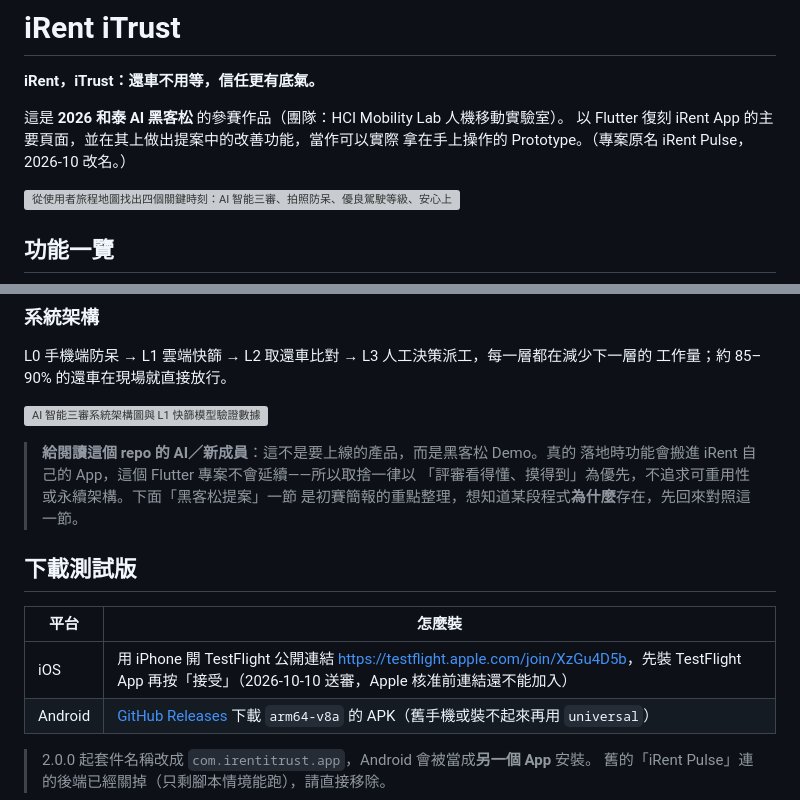
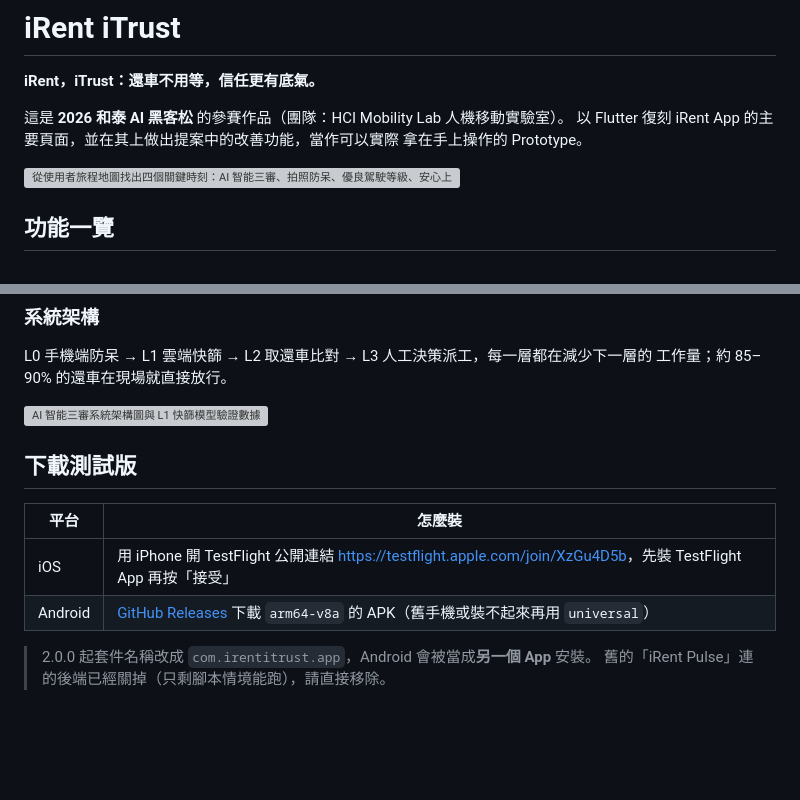
Before and after one commit to HT-Hackathon-YTJJ/iRent-Pulse, a Markdown page: README.md, 2 parts joined by grey strips. GitHub-like rendering; blank space fills up the shorter version; grey boxes are pictures that could not be loaded.

Commit message:
docs: README 拿掉改名註記、給 AI 的說明與 TestFlight 送審日期
Co-Authored-By: Claude Opus 5.5 <noreply@anthropic.com>

```diff
--- a/README.md
+++ b/README.md
@@ -4,7 +4,7 @@
 
 這是 **2026 和泰 AI 黑客松** 的參賽作品（團隊：HCI Mobility Lab 人機移動實驗室）。
 以 Flutter 復刻 iRent App 的主要頁面，並在其上做出提案中的改善功能，當作可以實際
-拿在手上操作的 Prototype。（專案原名 iRent Pulse，2026-10 改名。）
+拿在手上操作的 Prototype。
 
 ![從使用者旅程地圖找出四個關鍵時刻：AI 智能三審、拍照防呆、優良駕駛等級、安心上路輔助](docs/images/overview.jpg)
 
@@ -45,16 +45,11 @@ L0 手機端防呆 → L1 雲端快篩 → L2 取還車比對 → L3 人工決
 
 ![AI 智能三審系統架構圖與 L1 快篩模型驗證數據](docs/images/architecture.jpg)
 
-> **給閱讀這個 repo 的 AI／新成員**：這不是要上線的產品，而是黑客松 Demo。真的
-> 落地時功能會搬進 iRent 自己的 App，這個 Flutter 專案不會延續——所以取捨一律以
-> 「評審看得懂、摸得到」為優先，不追求可重用性或永續架構。下面「黑客松提案」一節
-> 是初賽簡報的重點整理，想知道某段程式**為什麼**存在，先回來對照這一節。
-
 ## 下載測試版
 
 | 平台 | 怎麼裝 |
 | --- | --- |
-| iOS | 用 iPhone 開 TestFlight 公開連結 <https://testflight.apple.com/join/XzGu4D5b>，先裝 TestFlight App 再按「接受」（2026-10-10 送審，Apple 核准前連結還不能加入） |
+| iOS | 用 iPhone 開 TestFlight 公開連結 <https://testflight.apple.com/join/XzGu4D5b>，先裝 TestFlight App 再按「接受」 |
 | Android | [GitHub Releases](https://github.com/HT-Hackathon-YTJJ/iRent-iTrust/releases/latest) 下載 `arm64-v8a` 的 APK（舊手機或裝不起來再用 `universal`） |
 
 > 2.0.0 起套件名稱改成 `com.irentitrust.app`，Android 會被當成**另一個 App** 安裝。
```
